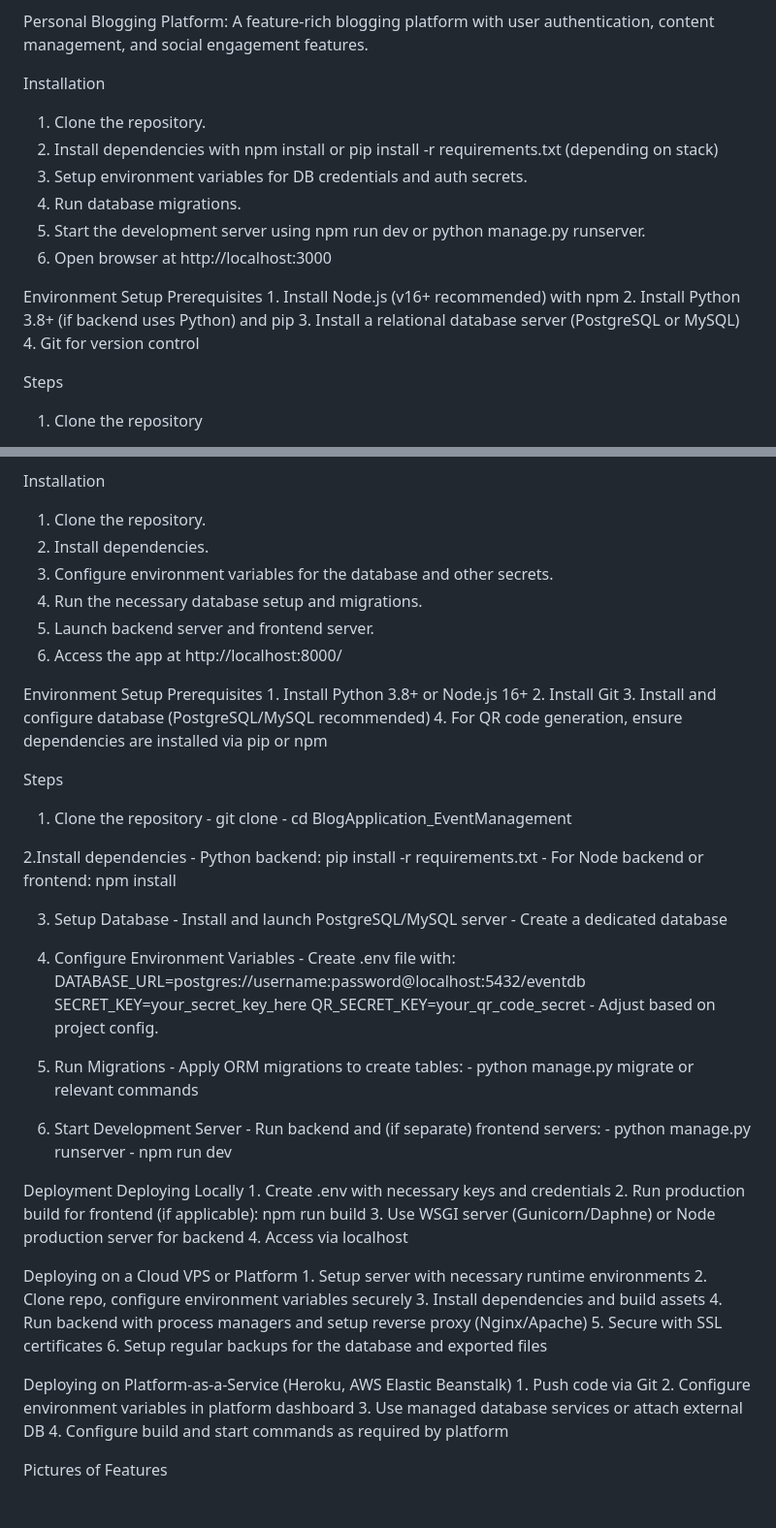
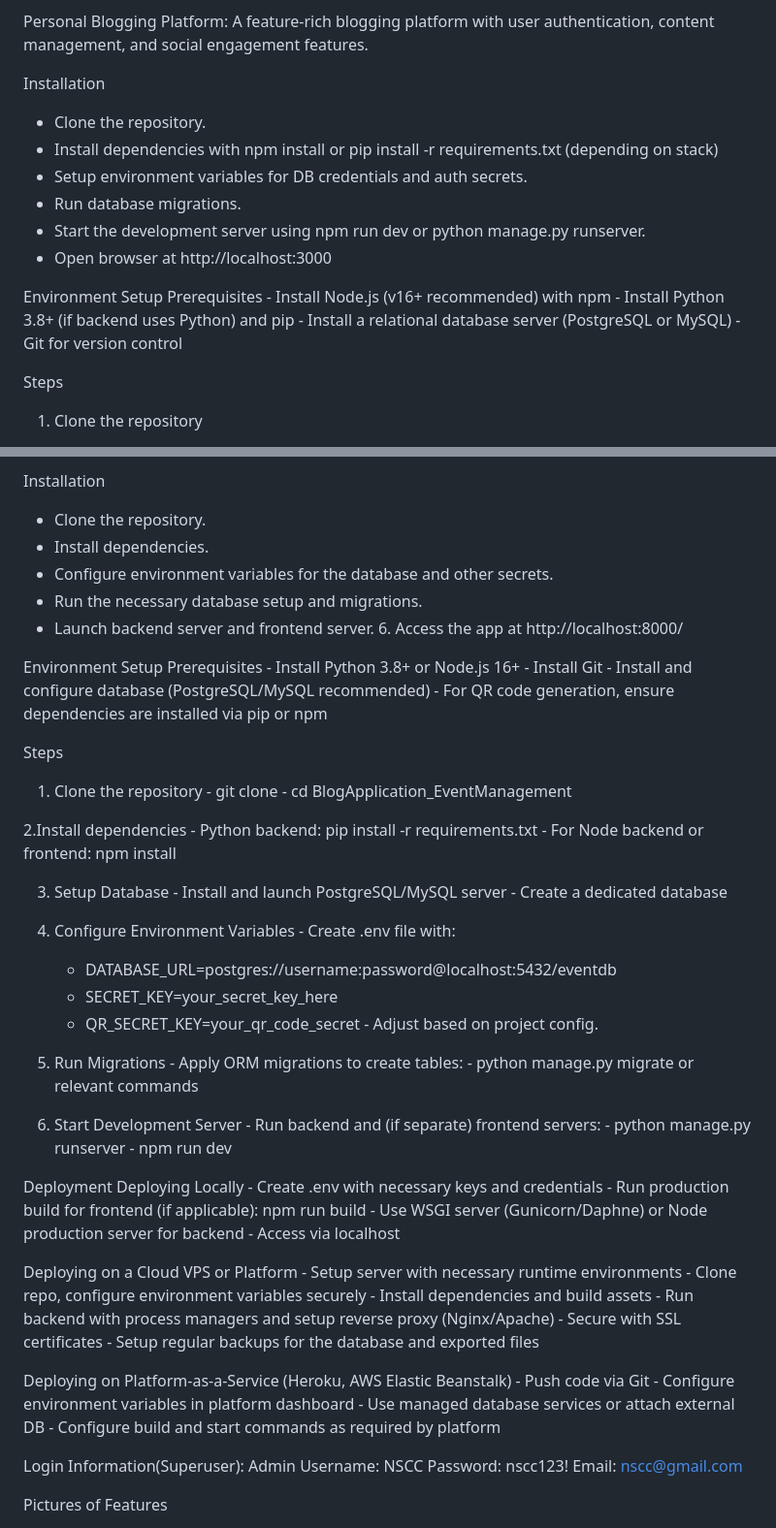
Before and after one commit to rrj2312/BlogApplication_EventManagement, a Markdown page: README.md, 2 parts joined by grey strips. Shown at 97% size. GitHub-like rendering.

```diff
--- a/README.md
+++ b/README.md
@@ -5,19 +5,19 @@ Personal Blogging Platform:
 A feature-rich blogging platform with user authentication, content management, and social engagement features.
 
 Installation
-  1. Clone the repository.
-  2. Install dependencies with npm install or pip install -r requirements.txt (depending on stack)
-  3. Setup environment variables for DB credentials and auth secrets.
-  4. Run database migrations.
-  5. Start the development server using npm run dev or python manage.py runserver.
-  6. Open browser at http://localhost:3000
+- Clone the repository.
+- Install dependencies with npm install or pip install -r requirements.txt (depending on stack)
+- Setup environment variables for DB credentials and auth secrets.
+- Run database migrations.
+- Start the development server using npm run dev or python manage.py runserver.
+- Open browser at http://localhost:3000
 
 Environment Setup
   Prerequisites
-       1. Install Node.js (v16+ recommended) with npm
-       2. Install Python 3.8+ (if backend uses Python) and pip
-       3. Install a relational database server (PostgreSQL or MySQL)
-       4. Git for version control
+      - Install Node.js (v16+ recommended) with npm
+      - Install Python 3.8+ (if backend uses Python) and pip
+      - Install a relational database server (PostgreSQL or MySQL)
+      - Git for version control
 
   Steps
   1. Clone the repository
@@ -92,19 +91,19 @@ Event Management System:
 A comprehensive event attendance and registration system with QR code check-in, admin dashboard, and data export capabilities.
 
 Installation
-  1. Clone the repository.
-  2. Install dependencies.
-  3. Configure environment variables for the database and other secrets.
-  4. Run the necessary database setup and migrations.
-  5. Launch backend server and frontend server.
+- Clone the repository.
+- Install dependencies.
+- Configure environment variables for the database and other secrets.
+- Run the necessary database setup and migrations.
+- Launch backend server and frontend server.
   6. Access the app at http://localhost:8000/
 
 Environment Setup
   Prerequisites
-    1. Install Python 3.8+ or Node.js 16+
-    2. Install Git
-    3. Install and configure database (PostgreSQL/MySQL recommended)
-    4. For QR code generation, ensure dependencies are installed via pip or npm
+    - Install Python 3.8+ or Node.js 16+
+    - Install Git
+    - Install and configure database (PostgreSQL/MySQL recommended)
+    - For QR code generation, ensure dependencies are installed via pip or npm
 
 Steps
   1. Clone the repository
@@ -121,9 +120,9 @@ Steps
 
   4. Configure Environment Variables
     - Create .env file with:
-        DATABASE_URL=postgres://username:password@localhost:5432/eventdb
-        SECRET_KEY=your_secret_key_here
-        QR_SECRET_KEY=your_qr_code_secret
+        - DATABASE_URL=postgres://username:password@localhost:5432/eventdb
+        - SECRET_KEY=your_secret_key_here
+        - QR_SECRET_KEY=your_qr_code_secret
     - Adjust based on project config.
 
   5. Run Migrations
@@ -137,23 +136,29 @@ Steps
 
 Deployment
   Deploying Locally
-    1. Create .env with necessary keys and credentials
-    2. Run production build for frontend (if applicable): npm run build
-    3. Use WSGI server (Gunicorn/Daphne) or Node production server for backend
-    4. Access via localhost
+    - Create .env with necessary keys and credentials
+    - Run production build for frontend (if applicable): npm run build
+    - Use WSGI server (Gunicorn/Daphne) or Node production server for backend
+    - Access via localhost
 
   Deploying on a Cloud VPS or Platform
-    1. Setup server with necessary runtime environments
-    2. Clone repo, configure environment variables securely
-    3. Install dependencies and build assets
-    4. Run backend with process managers and setup reverse proxy (Nginx/Apache)
-    5. Secure with SSL certificates
-    6. Setup regular backups for the database and exported files
+    - Setup server with necessary runtime environments
+    - Clone repo, configure environment variables securely
+    - Install dependencies and build assets
+    - Run backend with process managers and setup reverse proxy (Nginx/Apache)
+    - Secure with SSL certificates
+    - Setup regular backups for the database and exported files
 
   Deploying on Platform-as-a-Service (Heroku, AWS Elastic Beanstalk)
-    1. Push code via Git
-    2. Configure environment variables in platform dashboard
-    3. Use managed database services or attach external DB
-    4. Configure build and start commands as required by platform
+    - Push code via Git
+    - Configure environment variables in platform dashboard
+    - Use managed database services or attach external DB
+    - Configure build and start commands as required by platform
+
+Login Information(Superuser):
+Admin
+Username: NSCC
+Password: nscc123!
+Email: nscc@gmail.com
 
   Pictures of Features
```
Also changed, not shown: other parts of README.md (+43 -21 lines).
